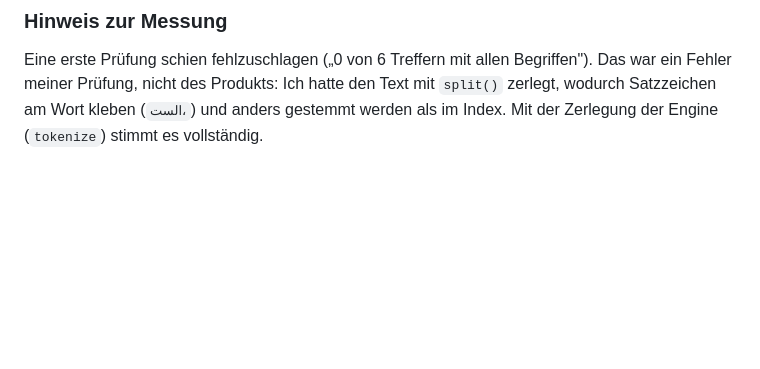
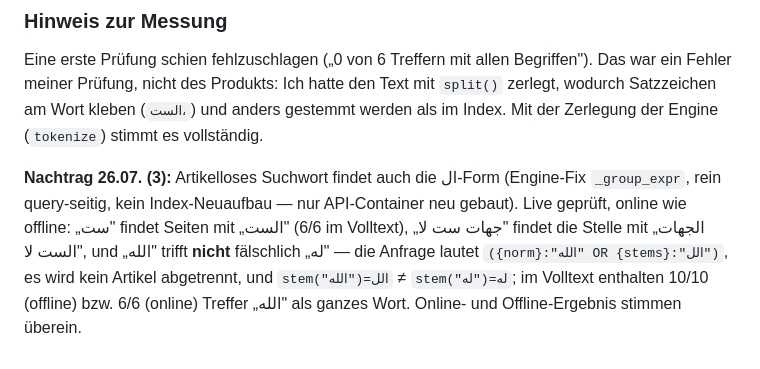
Before and after one commit to beljourani/aicp-research, a Markdown page: STATUS-NACHT.md, the part around the change. Rendered like a GitHub page; blank space fills up the shorter version.

Commit message:
Bericht: artikelloses Suchwort findet die ال-Form (live geprüft)

```diff
--- a/STATUS-NACHT.md
+++ b/STATUS-NACHT.md
@@ -167,3 +167,11 @@ Eine erste Prüfung schien fehlzuschlagen („0 von 6 Treffern mit allen Begriff
 Fehler meiner Prüfung, nicht des Produkts: Ich hatte den Text mit `split()` zerlegt, wodurch
 Satzzeichen am Wort kleben (`الست،`) und anders gestemmt werden als im Index. Mit der Zerlegung der
 Engine (`tokenize`) stimmt es vollständig.
+
+**Nachtrag 26.07. (3):** Artikelloses Suchwort findet auch die ال-Form (Engine-Fix `_group_expr`,
+rein query-seitig, kein Index-Neuaufbau — nur API-Container neu gebaut). Live geprüft, online wie
+offline: „ست" findet Seiten mit „الست" (6/6 im Volltext), „جهات ست لا" findet die Stelle mit
+„الجهات الست لا", und „الله" trifft **nicht** fälschlich „له" — die Anfrage lautet
+`({norm}:"الله" OR {stems}:"الل")`, es wird kein Artikel abgetrennt, und `stem("الله")=الل` ≠
+`stem("له")=له`; im Volltext enthalten 10/10 (offline) bzw. 6/6 (online) Treffer „الله" als ganzes
+Wort. Online- und Offline-Ergebnis stimmen überein.
```
